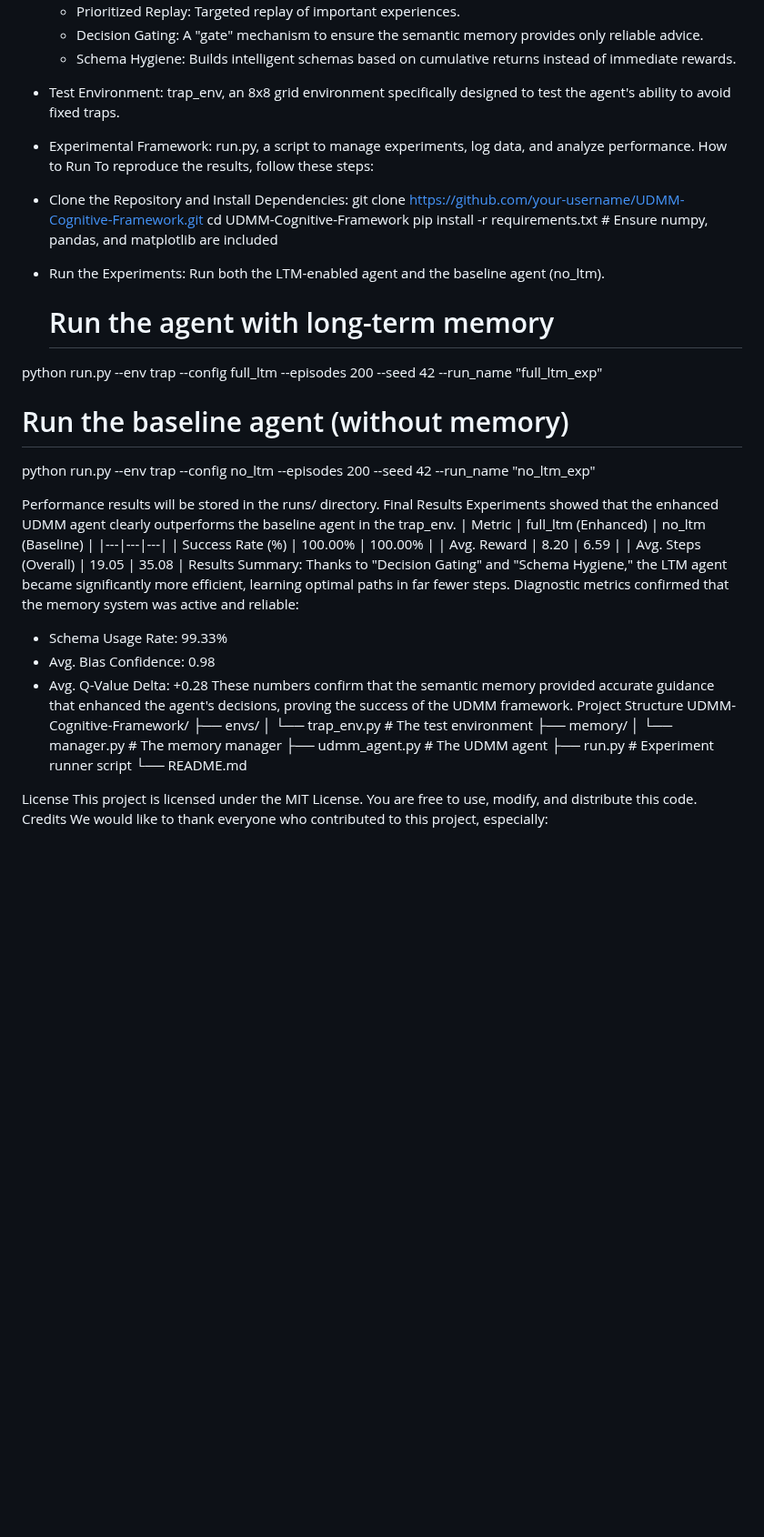
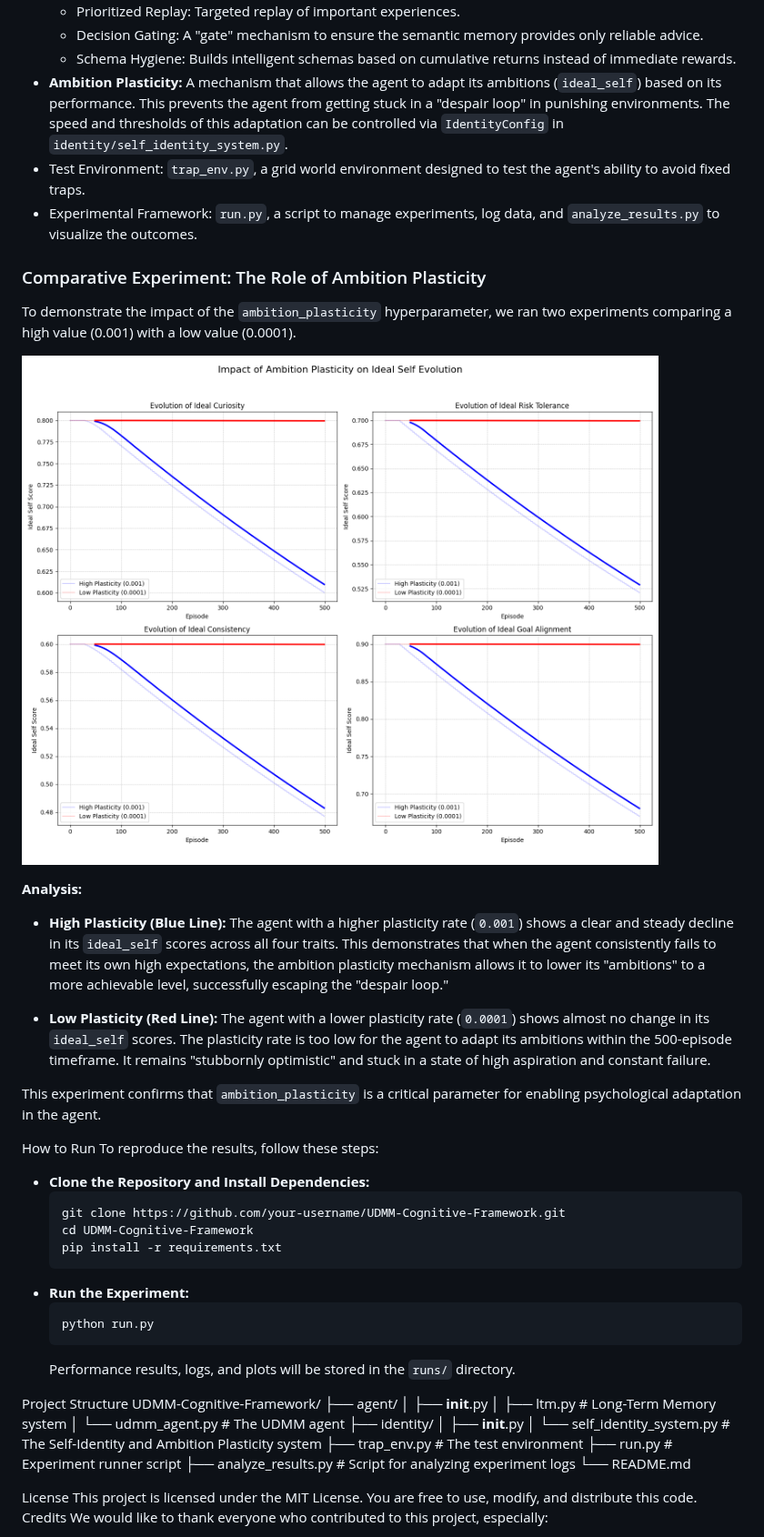
Before and after one commit to midroos/UDMM-Cognitive-Framework, a Markdown page: README.md, the part around the change. Shown at 91% size. GitHub-like rendering; pictures changed too: ambition_plasticity_comparison.png (added); blank space fills up the shorter version.

````diff
--- a/README.md
+++ b/README.md
@@ -10,45 +10,50 @@ Key Features
    * Prioritized Replay: Targeted replay of important experiences.
    * Decision Gating: A "gate" mechanism to ensure the semantic memory provides only reliable advice.
    * Schema Hygiene: Builds intelligent schemas based on cumulative returns instead of immediate rewards.
- * Test Environment: trap_env, an 8x8 grid environment specifically designed to test the agent's ability to avoid fixed traps.
- * Experimental Framework: run.py, a script to manage experiments, log data, and analyze performance.
+ * **Ambition Plasticity:** A mechanism that allows the agent to adapt its ambitions (`ideal_self`) based on its performance. This prevents the agent from getting stuck in a "despair loop" in punishing environments. The speed and thresholds of this adaptation can be controlled via `IdentityConfig` in `identity/self_identity_system.py`.
+ * Test Environment: `trap_env.py`, a grid world environment designed to test the agent's ability to avoid fixed traps.
+ * Experimental Framework: `run.py`, a script to manage experiments, log data, and `analyze_results.py` to visualize the outcomes.
+
+### Comparative Experiment: The Role of Ambition Plasticity
+
+To demonstrate the impact of the `ambition_plasticity` hyperparameter, we ran two experiments comparing a high value (0.001) with a low value (0.0001).
+
+![Ambition Plasticity Comparison](ambition_plasticity_comparison.png)
+
+**Analysis:**
+
+*   **High Plasticity (Blue Line):** The agent with a higher plasticity rate (`0.001`) shows a clear and steady decline in its `ideal_self` scores across all four traits. This demonstrates that when the agent consistently fails to meet its own high expectations, the ambition plasticity mechanism allows it to lower its "ambitions" to a more achievable level, successfully escaping the "despair loop."
+
+*   **Low Plasticity (Red Line):** The agent with a lower plasticity rate (`0.0001`) shows almost no change in its `ideal_self` scores. The plasticity rate is too low for the agent to adapt its ambitions within the 500-episode timeframe. It remains "stubbornly optimistic" and stuck in a state of high aspiration and constant failure.
+
+This experiment confirms that `ambition_plasticity` is a critical parameter for enabling psychological adaptation in the agent.
+
 How to Run
 To reproduce the results, follow these steps:
- * Clone the Repository and Install Dependencies:
+ * **Clone the Repository and Install Dependencies:**
+   ```bash
    git clone https://github.com/your-username/UDMM-Cognitive-Framework.git
-cd UDMM-Cognitive-Framework
-pip install -r requirements.txt # Ensure numpy, pandas, and matplotlib are included
+   cd UDMM-Cognitive-Framework
+   pip install -r requirements.txt
+   ```
+ * **Run the Experiment:**
+   ```bash
+   python run.py
+   ```
+   Performance results, logs, and plots will be stored in the `runs/` directory.
 
- * Run the Experiments:
-   Run both the LTM-enabled agent and the baseline agent (no_ltm).
-   # Run the agent with long-term memory
-python run.py --env trap --config full_ltm --episodes 200 --seed 42 --run_name "full_ltm_exp"
-
-# Run the baseline agent (without memory)
-python run.py --env trap --config no_ltm --episodes 200 --seed 42 --run_name "no_ltm_exp"
-
-   Performance results will be stored in the runs/ directory.
-Final Results
-Experiments showed that the enhanced UDMM agent clearly outperforms the baseline agent in the trap_env.
-| Metric | full_ltm (Enhanced) | no_ltm (Baseline) |
-|---|---|---|
-| Success Rate (%) | 100.00% | 100.00% |
-| Avg. Reward | 8.20 | 6.59 |
-| Avg. Steps (Overall) | 19.05 | 35.08 |
-Results Summary:
-Thanks to "Decision Gating" and "Schema Hygiene," the LTM agent became significantly more efficient, learning optimal paths in far fewer steps. Diagnostic metrics confirmed that the memory system was active and reliable:
- * Schema Usage Rate: 99.33%
- * Avg. Bias Confidence: 0.98
- * Avg. Q-Value Delta: +0.28
-These numbers confirm that the semantic memory provided accurate guidance that enhanced the agent's decisions, proving the success of the UDMM framework.
 Project Structure
 UDMM-Cognitive-Framework/
-├── envs/
-│   └── trap_env.py          # The test environment
-├── memory/
-│   └── manager.py           # The memory manager
-├── udmm_agent.py            # The UDMM agent
+├── agent/
+│   ├── __init__.py
+│   ├── ltm.py                 # Long-Term Memory system
+│   └── udmm_agent.py          # The UDMM agent
+├── identity/
+│   ├── __init__.py
+│   └── self_identity_system.py # The Self-Identity and Ambition Plasticity system
+├── trap_env.py              # The test environment
 ├── run.py                   # Experiment runner script
+├── analyze_results.py       # Script for analyzing experiment logs
 └── README.md
 
 License
````
Also changed, not shown: 6 other files.
